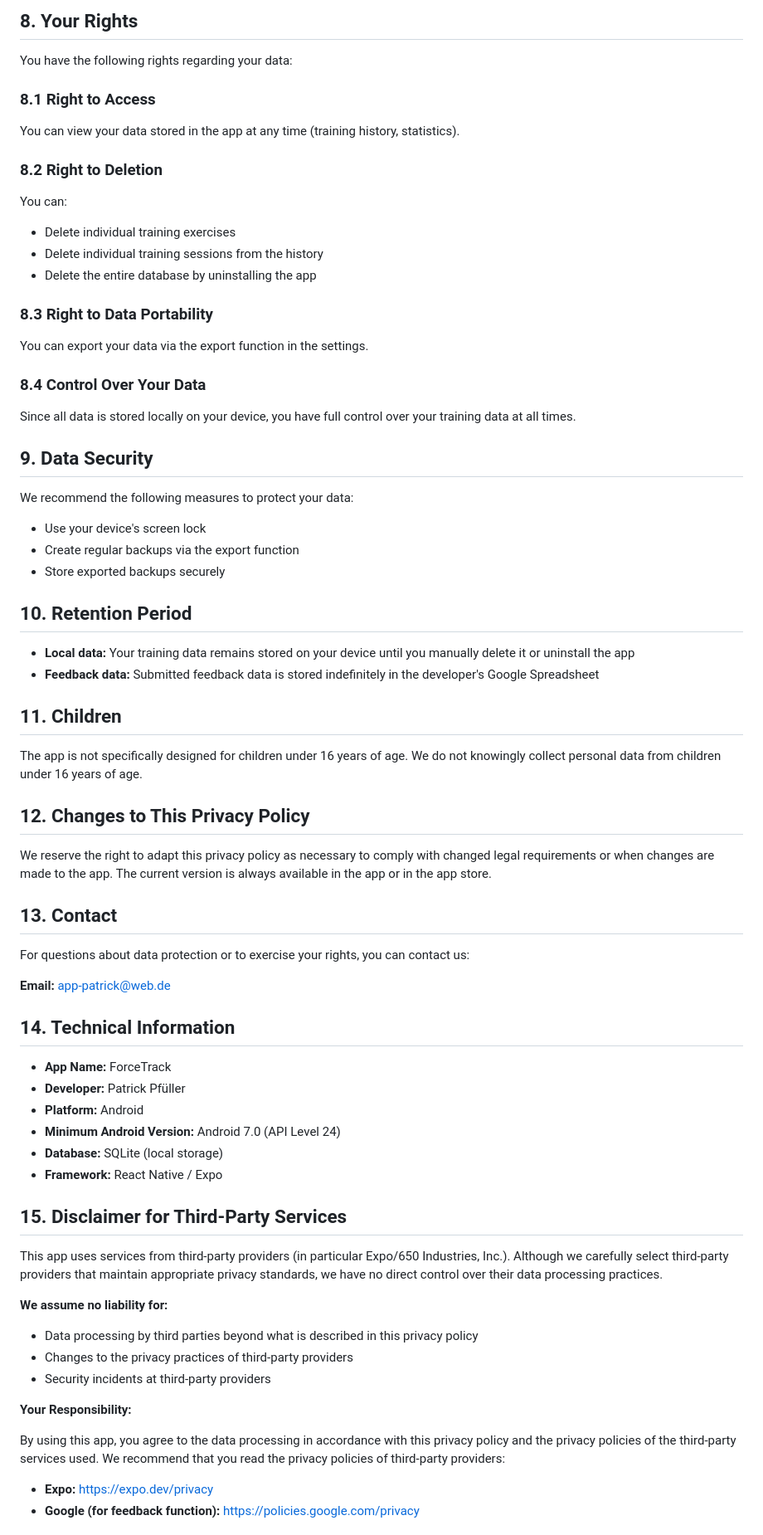
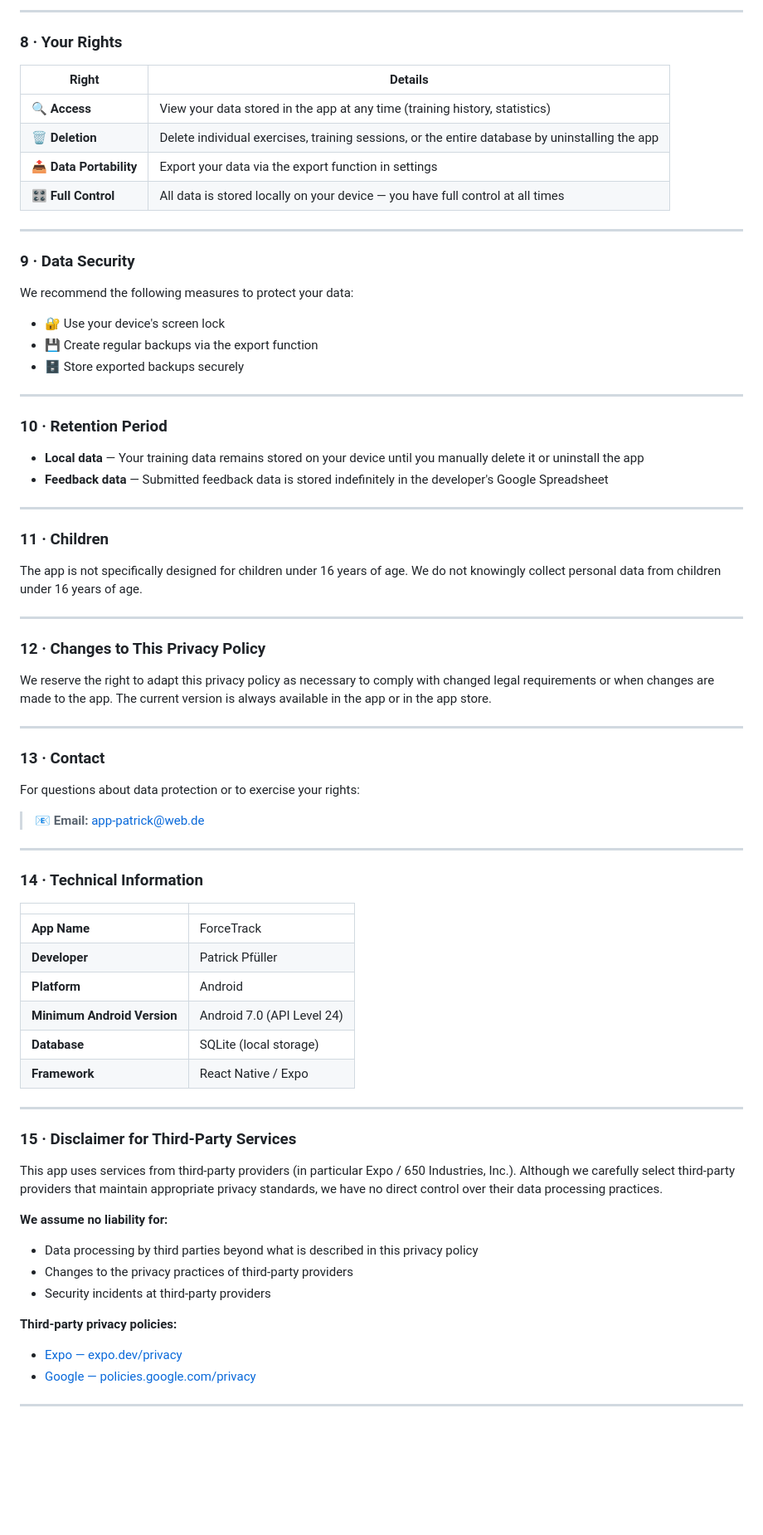
Before and after one commit to P-P-developer/app-privacy-policy, a Markdown page: README.md, the part around one of its changes. Shown at 83% size. GitHub-like rendering; blank space fills up the shorter version.

```diff
--- a/README.md
+++ b/README.md
@@ -335,67 +440,70 @@ The app contains:
 
-## 8. Your Rights
+---
 
-You have the following rights regarding your data:
+### 8 · Your Rights
 
-### 8.1 Right to Access
+| Right                   | Details                                                                                        |
+| ----------------------- | ---------------------------------------------------------------------------------------------- |
+| 🔍 **Access**           | View your data stored in the app at any time (training history, statistics)                    |
+| 🗑️ **Deletion**         | Delete individual exercises, training sessions, or the entire database by uninstalling the app |
+| 📤 **Data Portability** | Export your data via the export function in settings                                           |
+| 🎛️ **Full Control**     | All data is stored locally on your device — you have full control at all times                 |
 
-You can view your data stored in the app at any time (training history, statistics).
+---
 
-### 8.2 Right to Deletion
-
-You can:
-
-- Delete individual training exercises
-- Delete individual training sessions from the history
-- Delete the entire database by uninstalling the app
-
-### 8.3 Right to Data Portability
-
-You can export your data via the export function in the settings.
-
-### 8.4 Control Over Your Data
-
-Since all data is stored locally on your device, you have full control over your training data at all times.
-
-## 9. Data Security
+### 9 · Data Security
 
 We recommend the following measures to protect your data:
 
-- Use your device's screen lock
-- Create regular backups via the export function
-- Store exported backups securely
+- 🔐 Use your device's screen lock
+- 💾 Create regular backups via the export function
+- 🗄️ Store exported backups securely
 
-## 10. Retention Period
+---
 
-- **Local data:** Your training data remains stored on your device until you manually delete it or uninstall the app
-- **Feedback data:** Submitted feedback data is stored indefinitely in the developer's Google Spreadsheet
+### 10 · Retention Period
 
-## 11. Children
+- **Local data** — Your training data remains stored on your device until you manually delete it or uninstall the app
+- **Feedback data** — Submitted feedback data is stored indefinitely in the developer's Google Spreadsheet
+
+---
+
+### 11 · Children
 
 The app is not specifically designed for children under 16 years of age. We do not knowingly collect personal data from children under 16 years of age.
 
-## 12. Changes to This Privacy Policy
+---
+
+### 12 · Changes to This Privacy Policy
 
 We reserve the right to adapt this privacy policy as necessary to comply with changed legal requirements or when changes are made to the app. The current version is always available in the app or in the app store.
 
-## 13. Contact
+---
 
-For questions about data protection or to exercise your rights, you can contact us:
+### 13 · Contact
 
-**Email:** app-patrick@web.de
+For questions about data protection or to exercise your rights:
 
-## 14. Technical Information
+> 📧 **Email:** [app-patrick@web.de](mailto:app-patrick@web.de)
 
-- **App Name:** ForceTrack
-- **Developer:** Patrick Pfüller
-- **Platform:** Android
-- **Minimum Android Version:** Android 7.0 (API Level 24)
-- **Database:** SQLite (local storage)
-- **Framework:** React Native / Expo
+---
 
-## 15. Disclaimer for Third-Party Services
+### 14 · Technical Information
 
-This app uses services from third-party providers (in particular Expo/650 Industries, Inc.). Although we carefully select third-party providers that maintain appropriate privacy standards, we have no direct control over their data processing practices.
+|                             |                            |
+| --------------------------- | -------------------------- |
+| **App Name**                | ForceTrack                 |
+| **Developer**               | Patrick Pfüller            |
+| **Platform**                | Android                    |
+| **Minimum Android Version** | Android 7.0 (API Level 24) |
+| **Database**                | SQLite (local storage)     |
+| **Framework**               | React Native / Expo        |
+
+---
+
+### 15 · Disclaimer for Third-Party Services
+
+This app uses services from third-party providers (in particular Expo / 650 Industries, Inc.). Although we carefully select third-party providers that maintain appropriate privacy standards, we have no direct control over their data processing practices.
 
 **We assume no liability for:**
 
@@ -403,10 +511,10 @@ This app uses services from third-party providers (in particular Expo/650 Indust
 - Changes to the privacy practices of third-party providers
 - Security incidents at third-party providers
 
-**Your Responsibility:**
+**Third-party privacy policies:**
 
-By using this app, you agree to the data processing in accordance with this privacy policy and the privacy policies of the third-party services used. We recommend that you read the privacy policies of third-party providers:
+- [Expo — expo.dev/privacy](https://expo.dev/privacy)
+- [Google — policies.google.com/privacy](https://policies.google.com/privacy)
 
-- **Expo:** [https://expo.dev/privacy](https://expo.dev/privacy)
-- **Google (for feedback function):** [https://policies.google.com/privacy](https://policies.google.com/privacy)
+---
 
```
Also changed, not shown: other parts of README.md (+285 -181 lines).
